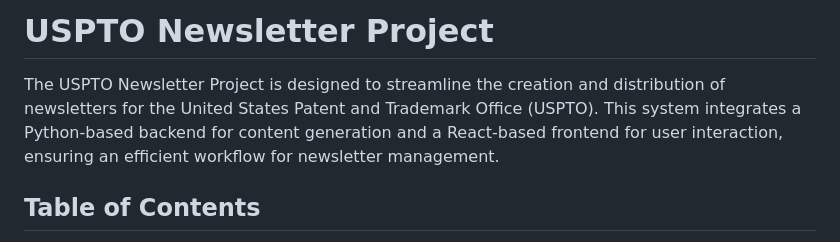
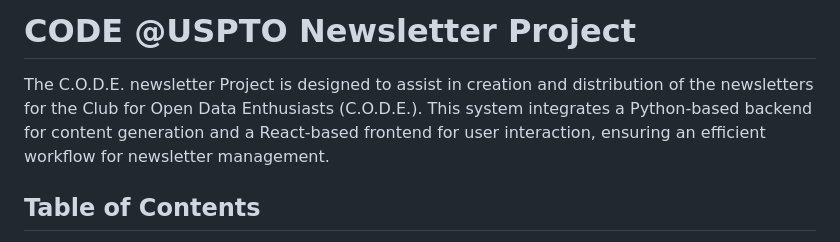
Before and after one commit to USPTOCode/uspto-newsletter, a Markdown page: README.md, the part around the change. Rendered like a GitHub page.

```diff
--- a/README.md
+++ b/README.md
@@ -1,6 +1,6 @@
-# USPTO Newsletter Project
+# CODE @USPTO Newsletter Project
 
-The USPTO Newsletter Project is designed to streamline the creation and distribution of newsletters for the United States Patent and Trademark Office (USPTO). This system integrates a Python-based backend for content generation and a React-based frontend for user interaction, ensuring an efficient workflow for newsletter management.
+The C.O.D.E. newsletter Project is designed to assist in creation and distribution of the newsletters for the Club for Open Data Enthusiasts (C.O.D.E.). This system integrates a Python-based backend for content generation and a React-based frontend for user interaction, ensuring an efficient workflow for newsletter management.
 
 ## Table of Contents
 
```
